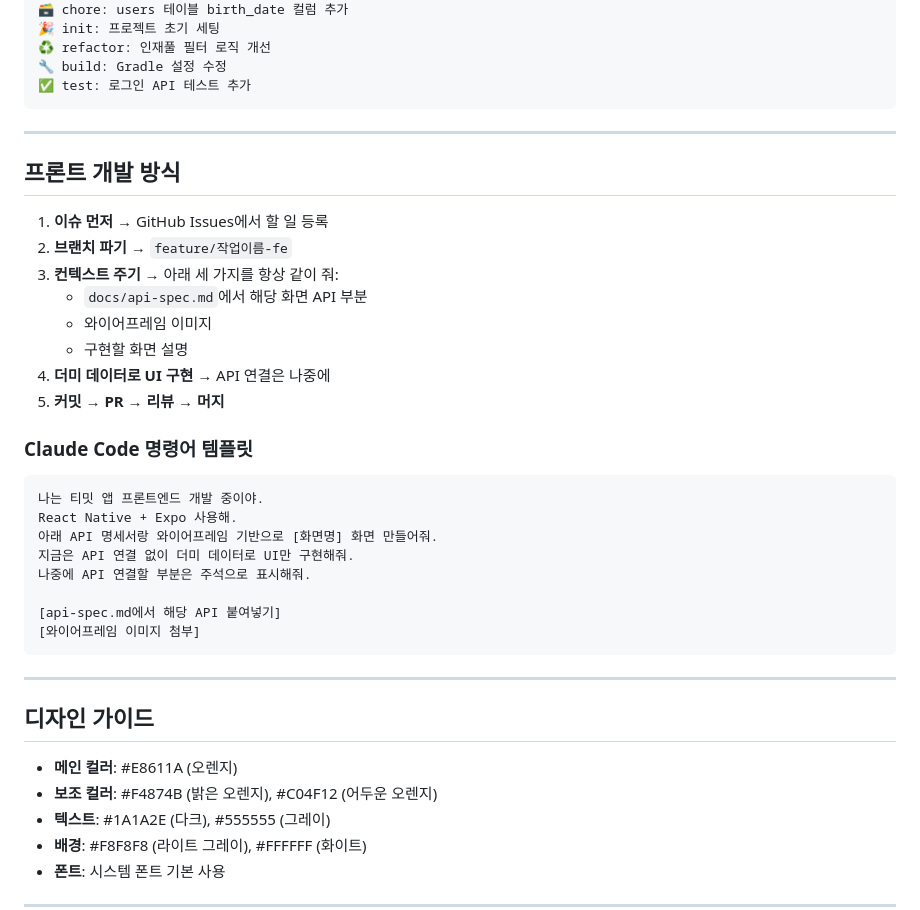
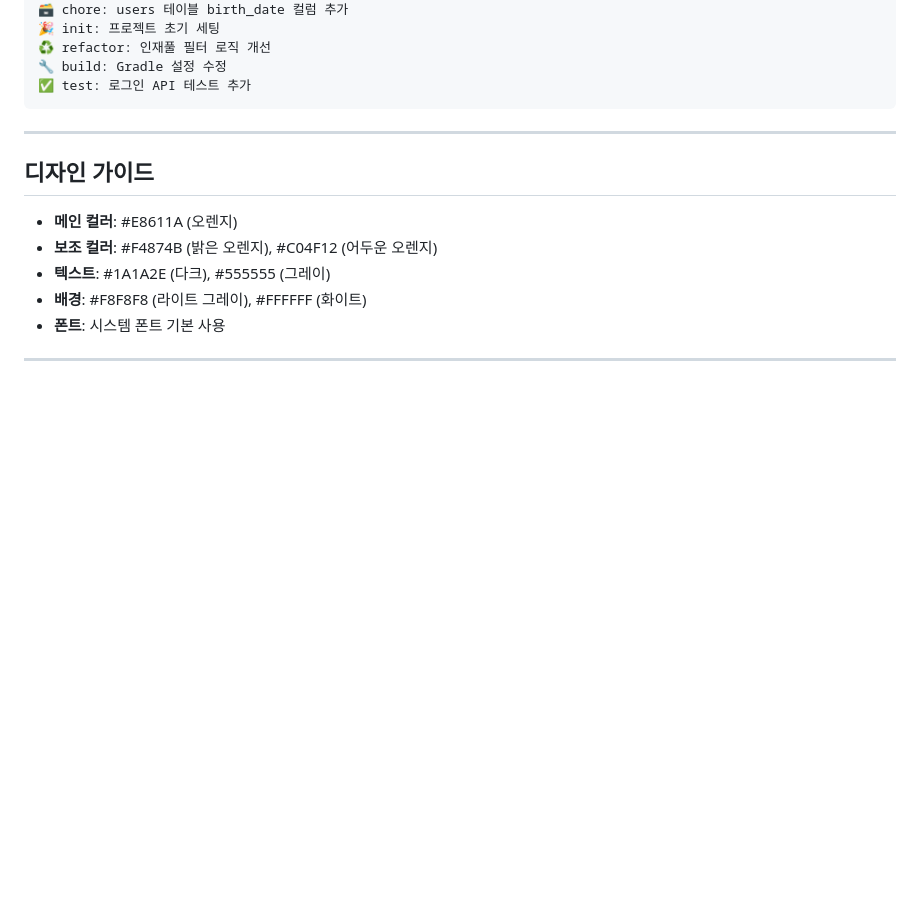
Before and after one commit to teamit-app/teamit, a Markdown page: docs/CLAUDE.md, the part around the change. GitHub-like rendering; blank space fills up the shorter version.

Commit message:
:memo: docs: CLAUDE.md 수정

````diff
--- a/docs/CLAUDE.md
+++ b/docs/CLAUDE.md
@@ -141,29 +141,6 @@ git push origin feature/작업이름-fe
 ```
 
 
----
-
-## 프론트 개발 방식
-1. **이슈 먼저** → GitHub Issues에서 할 일 등록
-2. **브랜치 파기** → `feature/작업이름-fe`
-3. **컨텍스트 주기** → 아래 세 가지를 항상 같이 줘:
-    - `docs/api-spec.md`에서 해당 화면 API 부분
-    - 와이어프레임 이미지
-    - 구현할 화면 설명
-4. **더미 데이터로 UI 구현** → API 연결은 나중에
-5. **커밋 → PR → 리뷰 → 머지**
-
-### Claude Code 명령어 템플릿
-```
-나는 티밋 앱 프론트엔드 개발 중이야.
-React Native + Expo 사용해.
-아래 API 명세서랑 와이어프레임 기반으로 [화면명] 화면 만들어줘.
-지금은 API 연결 없이 더미 데이터로 UI만 구현해줘.
-나중에 API 연결할 부분은 주석으로 표시해줘.
-
-[api-spec.md에서 해당 API 붙여넣기]
-[와이어프레임 이미지 첨부]
-```
 
 ---
 
````
